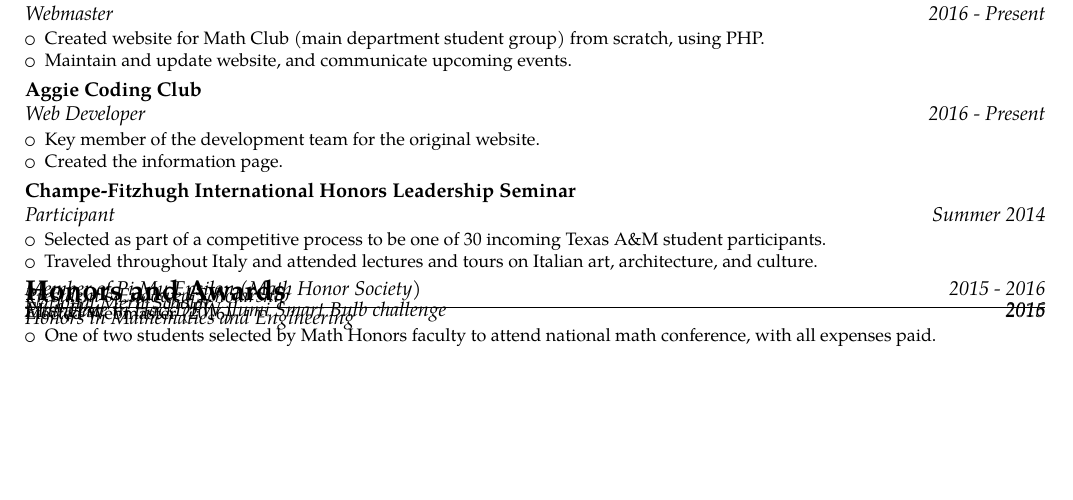
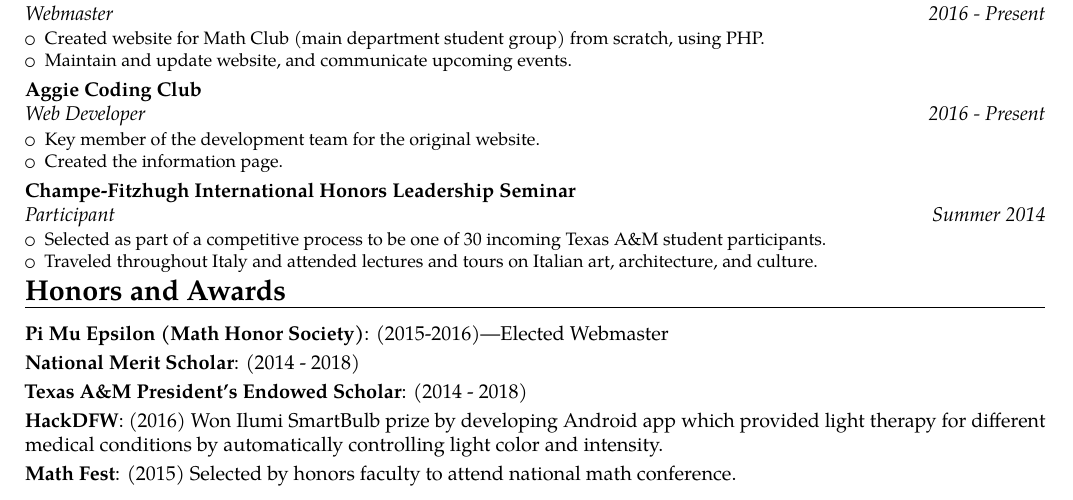
Before and after one commit to TexAgg/Resume, a LaTeX CV (main.tex): part of the page, cut so that both start at the same text, the shorter picture padded with empty space. Compiled offline with pdfLaTeX.

Commit message:
cvline honors

```diff
--- a/main.tex
+++ b/main.tex
@@ -129,26 +129,10 @@
 
 \section{Honors and Awards}
 
-\vspace*{-1\baselineskip}
-\cventry{2016}{First place in HackDFW Ilumi Smart Bulb challenge}{}{}{}{}
-\vspace*{-1.5\baselineskip}
-% National Merit Scholar
-\cventry{}{National Merit Scholar}{}{}{}{}
-\vspace*{-1.5\baselineskip}
-% PES
-\cventry{}{President's Endowed Scholarship}{}{}{}{}
-\vspace*{-1.5\baselineskip}
-% PME
-\cventry{2015 - 2016}{Member of Pi Mu Epsilon (Math Honor Society)}{}{}{}{
-Elected Webmaster (2016)}
-\vspace*{-1\baselineskip}
-% Honors student
-\cventry{}{Honors in Mathematics and Engineering}{}{}{}{}
-\vspace*{-1.5\baselineskip}
-\cventry{2015}{MathFest}{}{}{}{
-    \begin{itemize}
-        \item One of two students selected by Math Honors faculty to attend national math conference, with all expenses paid.
-    \end{itemize}
-}
+\cvline{Pi Mu Epsilon (Math Honor Society)}{(2015-2016)---Elected Webmaster}
+\cvline{National Merit Scholar}{(2014 - 2018)}
+\cvline{Texas A\&M President's Endowed Scholar}{(2014 - 2018)}
+\cvline{HackDFW}{(2016) Won Ilumi SmartBulb prize by developing Android app which provided light therapy for different medical conditions by automatically controlling light color and intensity.}
+\cvline{Math Fest}{(2015) Selected by honors faculty to attend national math conference.}
 
 \end{document}
```
